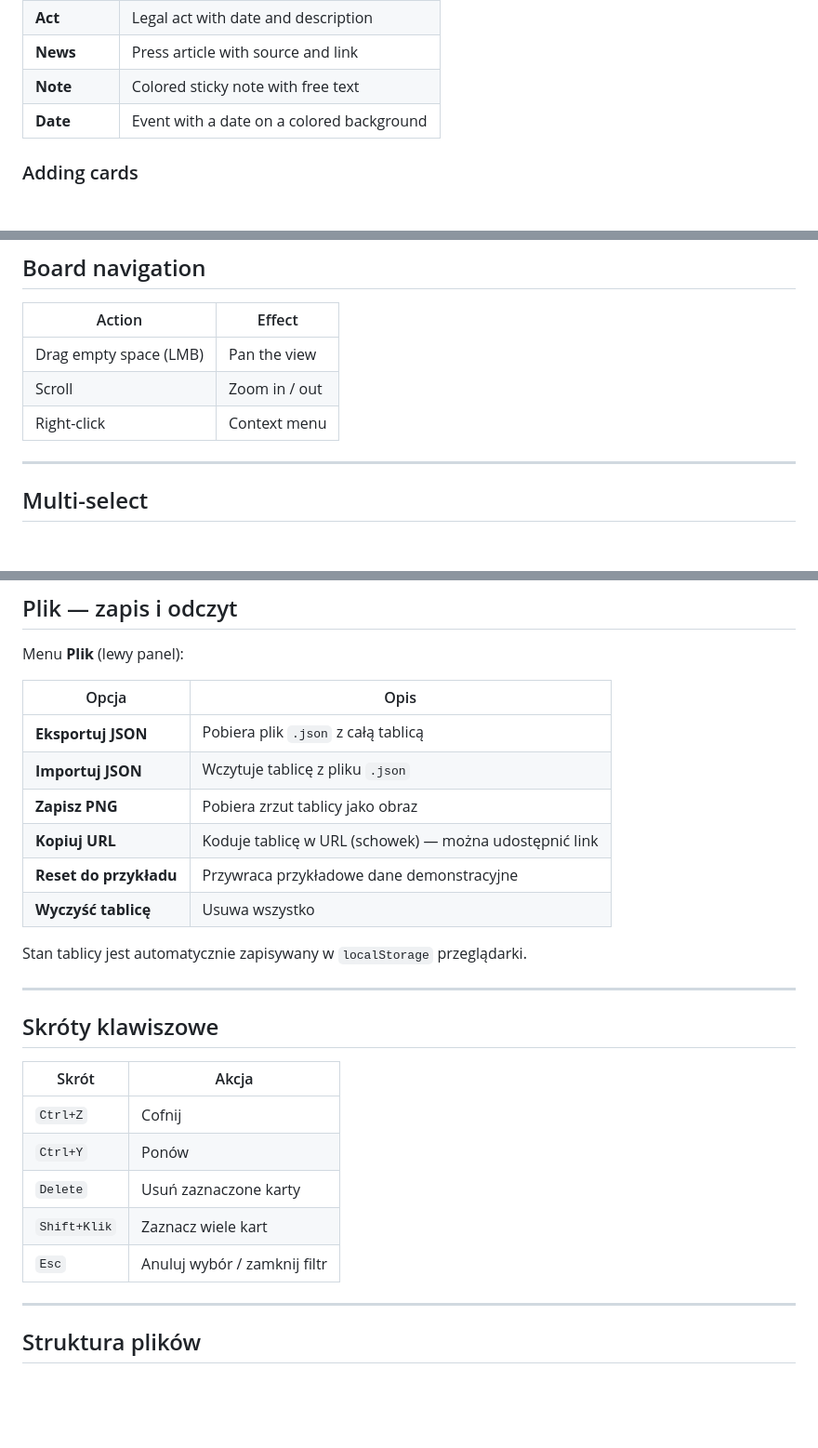
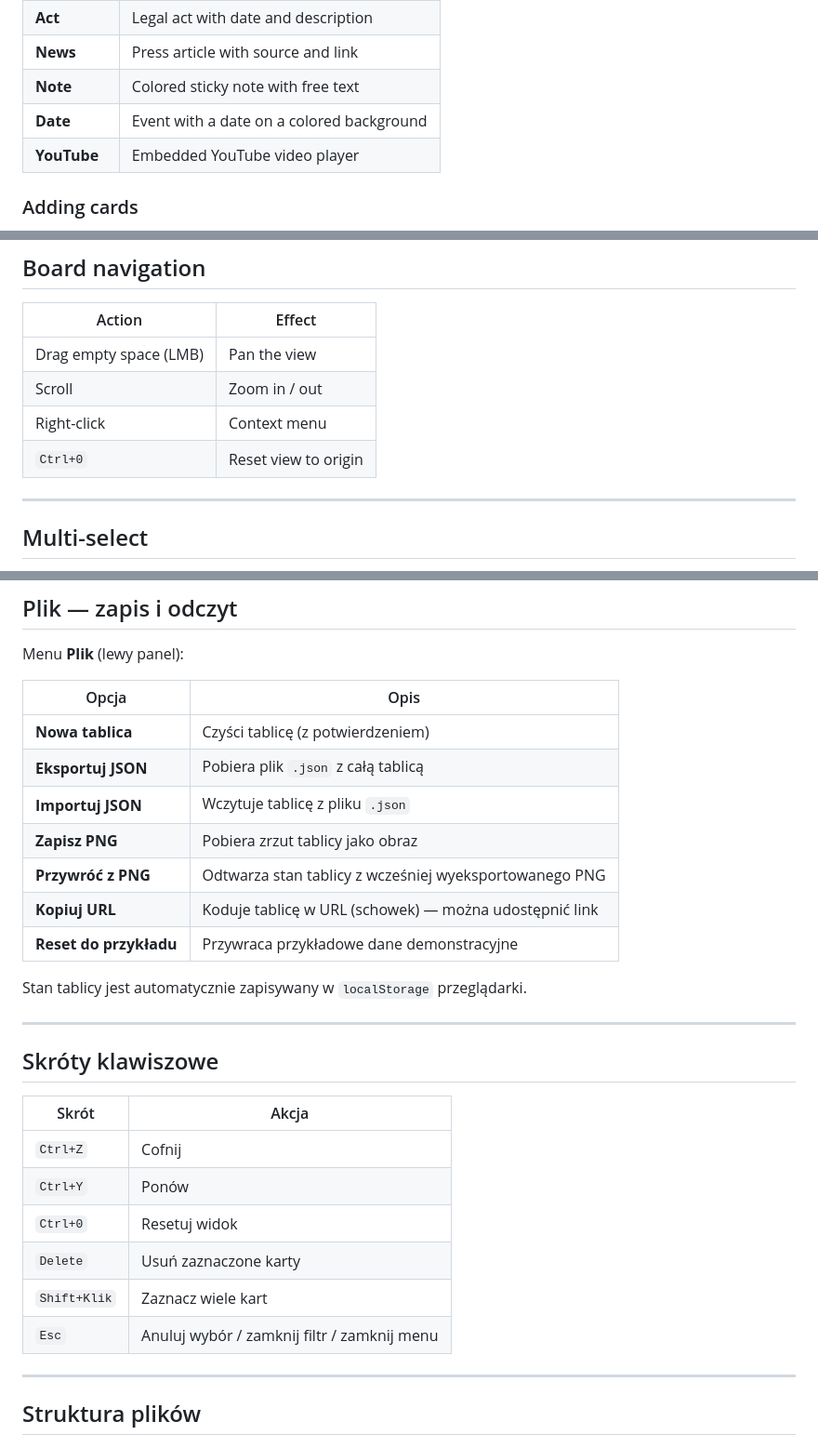
Before and after one commit to michalstankiewicz4-cell/CorkBoard, a Markdown page: README.md, 3 parts joined by grey strips. Shown at 93% size. GitHub-like rendering; blank space fills up the shorter version.

```diff
--- a/README.md
+++ b/README.md
@@ -41,6 +42,7 @@ Each card represents an element of the investigation. Available types:
 | **News** | Press article with source and link |
 | **Note** | Colored sticky note with free text |
 | **Date** | Event with a date on a colored background |
+| **YouTube** | Embedded YouTube video player |
 
 ### Adding cards
 
@@ -86,6 +88,7 @@ Threads and pins always render **above cards** (z-index).
 | Drag empty space (LMB) | Pan the view |
 | Scroll | Zoom in / out |
 | Right-click | Context menu |
+| `Ctrl+0` | Reset view to origin |
 
 ---
 
@@ -381,12 +390,13 @@ Menu **Plik** (lewy panel):
 
 | Opcja | Opis |
 |---|---|
+| **Nowa tablica** | Czyści tablicę (z potwierdzeniem) |
 | **Eksportuj JSON** | Pobiera plik `.json` z całą tablicą |
 | **Importuj JSON** | Wczytuje tablicę z pliku `.json` |
 | **Zapisz PNG** | Pobiera zrzut tablicy jako obraz |
+| **Przywróć z PNG** | Odtwarza stan tablicy z wcześniej wyeksportowanego PNG |
 | **Kopiuj URL** | Koduje tablicę w URL (schowek) — można udostępnić link |
 | **Reset do przykładu** | Przywraca przykładowe dane demonstracyjne |
-| **Wyczyść tablicę** | Usuwa wszystko |
 
 Stan tablicy jest automatycznie zapisywany w `localStorage` przeglądarki.
 
@@ -398,9 +408,10 @@ Stan tablicy jest automatycznie zapisywany w `localStorage` przeglądarki.
 |---|---|
 | `Ctrl+Z` | Cofnij |
 | `Ctrl+Y` | Ponów |
+| `Ctrl+0` | Resetuj widok |
 | `Delete` | Usuń zaznaczone karty |
 | `Shift+Klik` | Zaznacz wiele kart |
-| `Esc` | Anuluj wybór / zamknij filtr |
+| `Esc` | Anuluj wybór / zamknij filtr / zamknij menu |
 
 ---
 
```
Also changed, not shown: other parts of README.md (+24 -16 lines).
